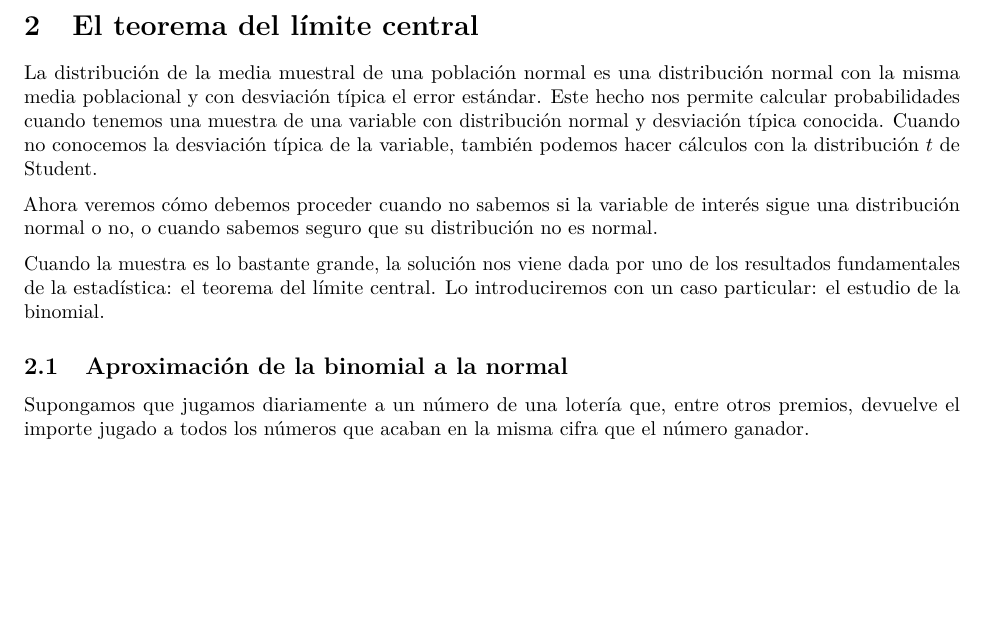
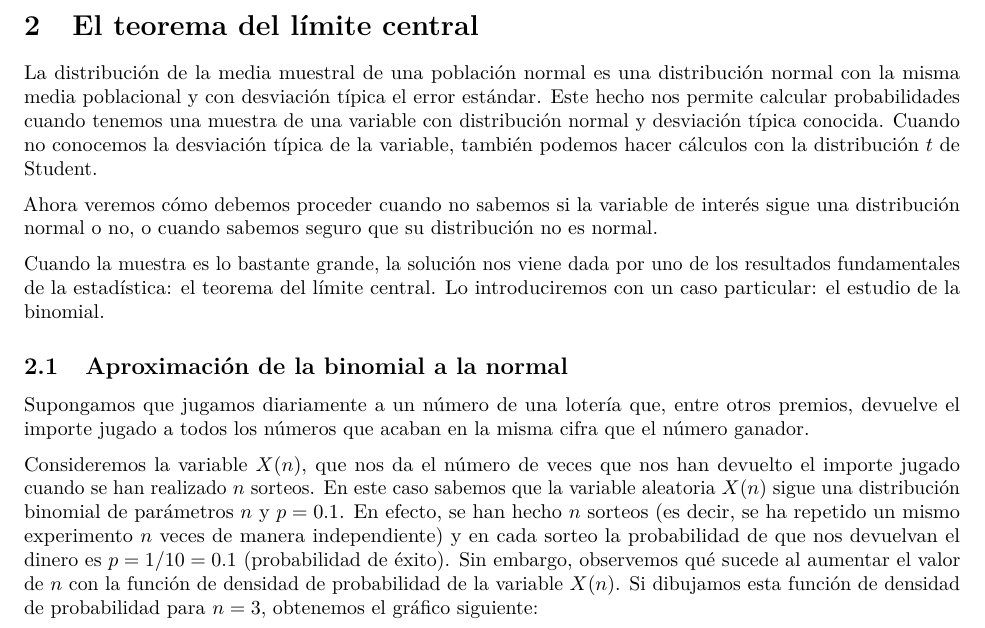
Before and after one commit to arislas/arislas.github.io, an R Markdown document (Rmd/Teorema_limite_central.Rmd): part of page 9 of 9, cut so that both start at the same text, the shorter picture padded with empty space. The pictures show the output file Rmd/Teorema_limite_central.pdf that the author committed with the source.

Commit message:
202311151703

```diff
--- a/Rmd/Teorema_limite_central.Rmd
+++ b/Rmd/Teorema_limite_central.Rmd
@@ -272,3 +272,5 @@ Cuando la muestra es lo bastante grande, la solución nos viene dada por uno de
 \subsection{Aproximación de la binomial a la normal}
 
 Supongamos que jugamos diariamente a un número de una lotería que, entre otros premios, devuelve el importe jugado a todos los números que acaban en la misma cifra que el número ganador.
+
+Consideremos la variable $X(n)$, que nos da el número de veces que nos han devuelto el importe jugado cuando se han realizado $n$ sorteos. En este caso sabemos que la variable aleatoria $X(n)$ sigue una distribución binomial de parámetros $n$ y $p = 0.1$. En efecto, se han hecho $n$ sorteos (es decir, se ha repetido un mismo experimento $n$ veces de manera independiente) y en cada sorteo la probabilidad de que nos devuelvan el dinero es $p = 1/10 = 0.1$ (probabilidad de éxito). Sin embargo, observemos qué sucede al aumentar el valor de $n$ con la función de densidad de probabilidad de la variable $X(n)$. Si dibujamos esta función de densidad de probabilidad para $n = 3$, obtenemos el gráfico siguiente:
```
Also changed, not shown: Rmd/Teorema_limite_central.pdf.
